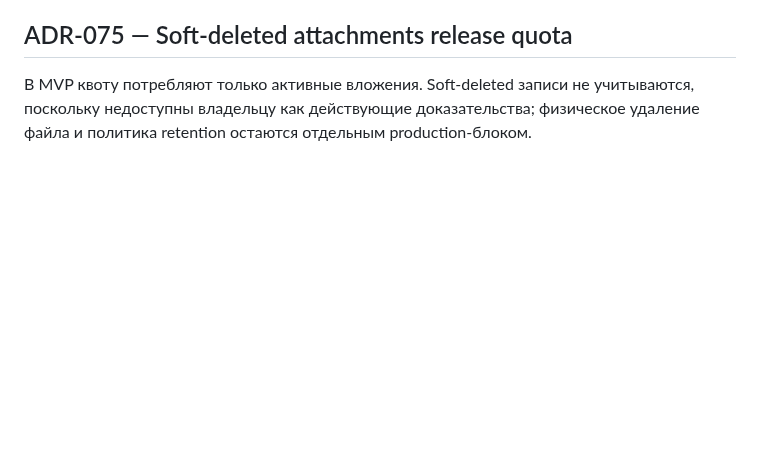
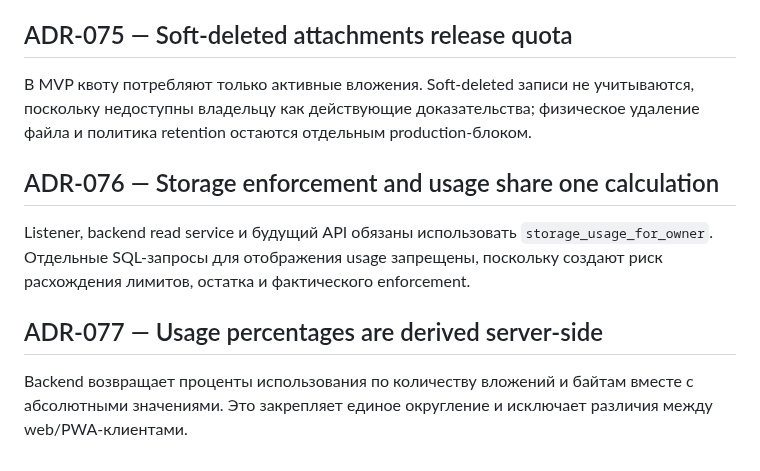
Before and after one commit to Vutovk31/AutoPasport, a Markdown page: docs/DECISION_LOG.md, the part around the change. Rendered like a GitHub page; blank space fills up the shorter version.

Commit message:
docs: record single storage usage read model

```diff
--- a/docs/DECISION_LOG.md
+++ b/docs/DECISION_LOG.md
@@ -31,3 +31,11 @@
 ## ADR-075 — Soft-deleted attachments release quota
 
 В MVP квоту потребляют только активные вложения. Soft-deleted записи не учитываются, поскольку недоступны владельцу как действующие доказательства; физическое удаление файла и политика retention остаются отдельным production-блоком.
+
+## ADR-076 — Storage enforcement and usage share one calculation
+
+Listener, backend read service и будущий API обязаны использовать `storage_usage_for_owner`. Отдельные SQL-запросы для отображения usage запрещены, поскольку создают риск расхождения лимитов, остатка и фактического enforcement.
+
+## ADR-077 — Usage percentages are derived server-side
+
+Backend возвращает проценты использования по количеству вложений и байтам вместе с абсолютными значениями. Это закрепляет единое округление и исключает различия между web/PWA-клиентами.
```
